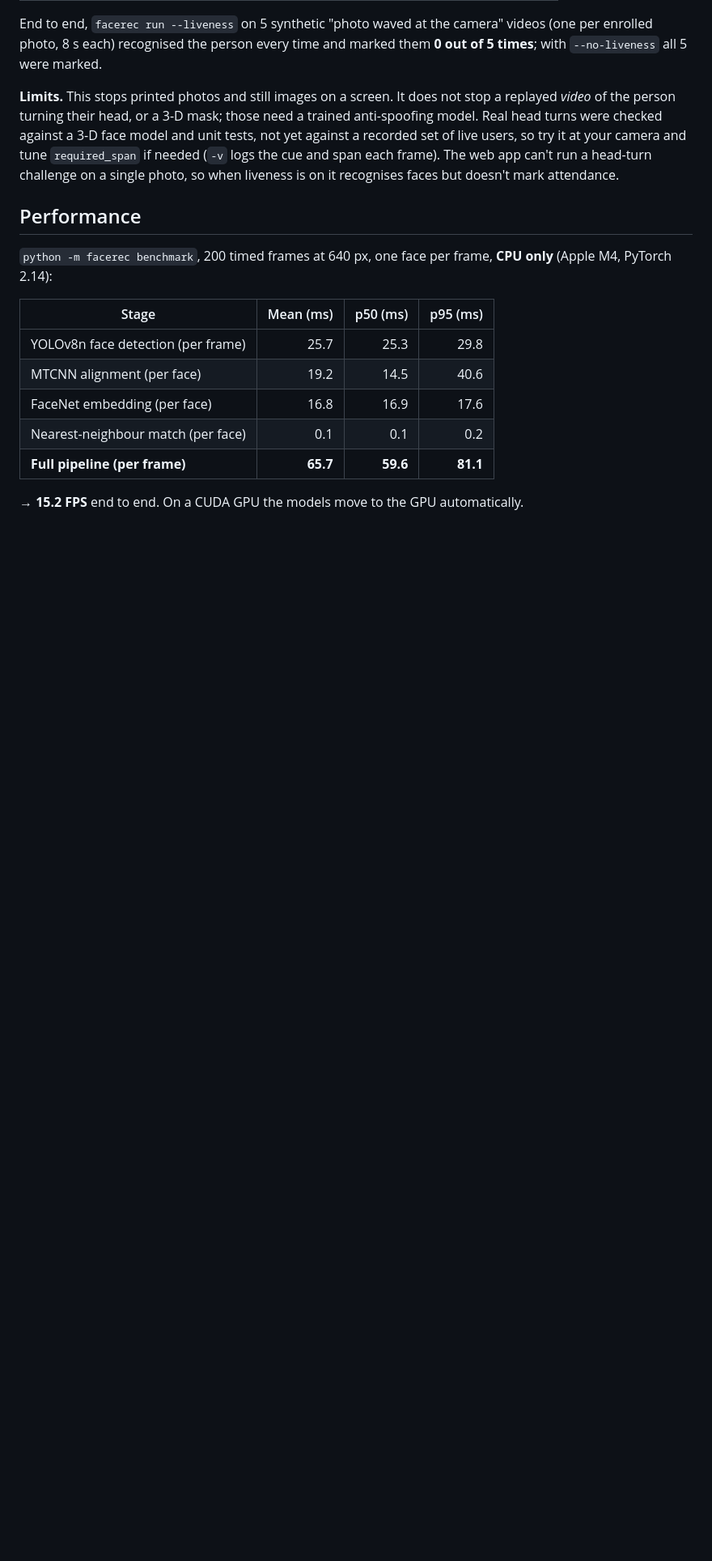
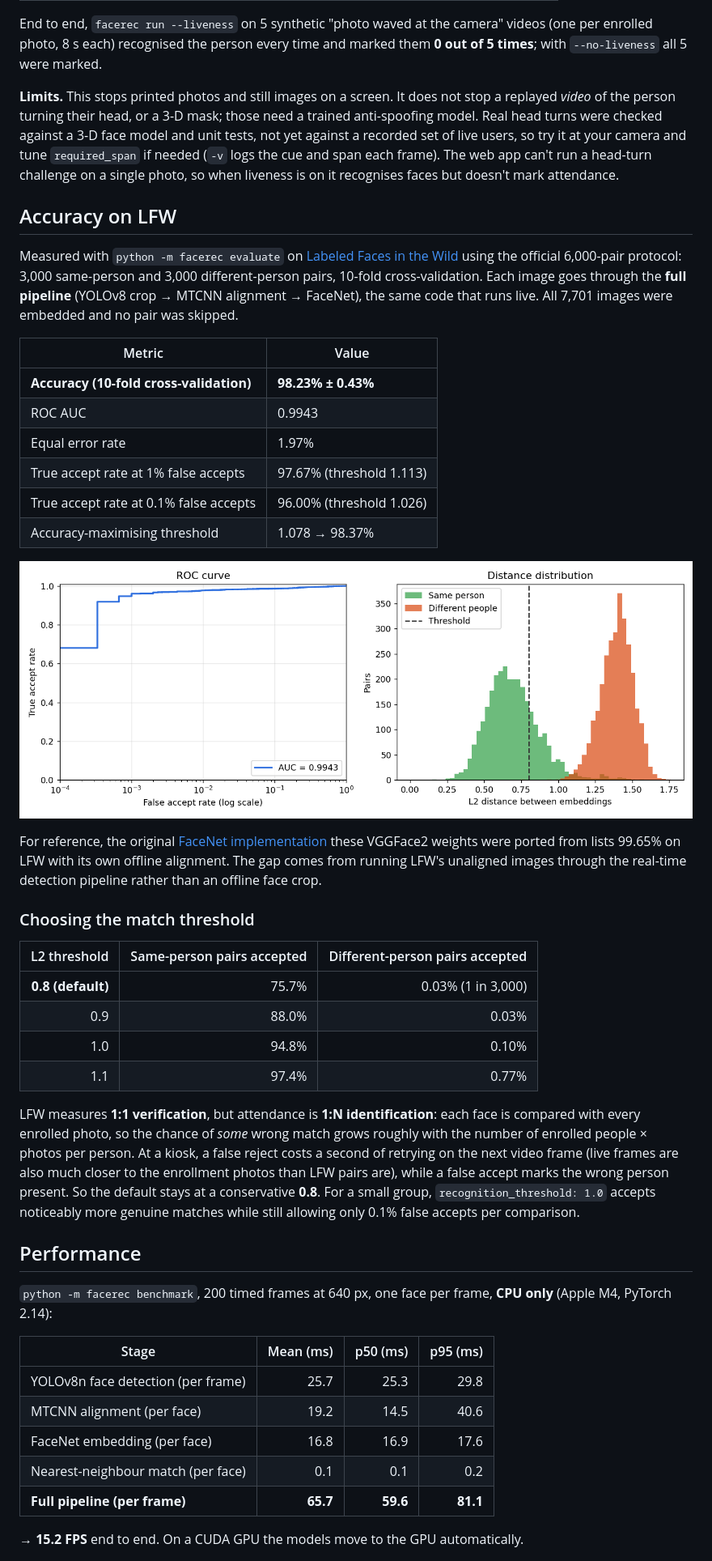
Before and after one commit to mahajanp2804/Face-Recognition-using-YoloV8-and-FaceNet-main, a Markdown page: README.md, the part around one of its changes. Shown at 81% size. GitHub-like rendering; pictures changed too: docs/lfw_roc.png (added); blank space fills up the shorter version.

```diff
--- a/README.md
+++ b/README.md
@@ -129,6 +139,34 @@ A photo is flat, and any way you hold a flat photo in front of a camera (move, r
 End to end, `facerec run --liveness` on 5 synthetic "photo waved at the camera" videos (one per enrolled photo, 8 s each) recognised the person every time and marked them **0 out of 5 times**; with `--no-liveness` all 5 were marked.
 
 **Limits.** This stops printed photos and still images on a screen. It does not stop a replayed *video* of the person turning their head, or a 3-D mask; those need a trained anti-spoofing model. Real head turns were checked against a 3-D face model and unit tests, not yet against a recorded set of live users, so try it at your camera and tune `required_span` if needed (`-v` logs the cue and span each frame). The web app can't run a head-turn challenge on a single photo, so when liveness is on it recognises faces but doesn't mark attendance.
+
+## Accuracy on LFW
+
+Measured with `python -m facerec evaluate` on [Labeled Faces in the Wild](https://vis-www.cs.umass.edu/lfw/) using the official 6,000-pair protocol: 3,000 same-person and 3,000 different-person pairs, 10-fold cross-validation. Each image goes through the **full pipeline** (YOLOv8 crop → MTCNN alignment → FaceNet), the same code that runs live. All 7,701 images were embedded and no pair was skipped.
+
+| Metric | Value |
+| --- | --- |
+| **Accuracy (10-fold cross-validation)** | **98.23% ± 0.43%** |
+| ROC AUC | 0.9943 |
+| Equal error rate | 1.97% |
+| True accept rate at 1% false accepts | 97.67% (threshold 1.113) |
+| True accept rate at 0.1% false accepts | 96.00% (threshold 1.026) |
+| Accuracy-maximising threshold | 1.078 → 98.37% |
+
+![ROC curve and distance histogram on LFW](docs/lfw_roc.png)
+
+For reference, the original [FaceNet implementation](https://github.com/davidsandberg/facenet) these VGGFace2 weights were ported from lists 99.65% on LFW with its own offline alignment. The gap comes from running LFW's unaligned images through the real-time detection pipeline rather than an offline face crop.
+
+### Choosing the match threshold
+
+| L2 threshold | Same-person pairs accepted | Different-person pairs accepted |
+| ---: | ---: | ---: |
+| **0.8 (default)** | 75.7% | 0.03% (1 in 3,000) |
+| 0.9 | 88.0% | 0.03% |
+| 1.0 | 94.8% | 0.10% |
+| 1.1 | 97.4% | 0.77% |
+
+LFW measures **1:1 verification**, but attendance is **1:N identification**: each face is compared with every enrolled photo, so the chance of *some* wrong match grows roughly with the number of enrolled people × photos per person. At a kiosk, a false reject costs a second of retrying on the next video frame (live frames are also much closer to the enrollment photos than LFW pairs are), while a false accept marks the wrong person present. So the default stays at a conservative **0.8**. For a small group, `recognition_threshold: 1.0` accepts noticeably more genuine matches while still allowing only 0.1% false accepts per comparison.
 
 ## Performance
 
```
Also changed, not shown: other parts of README.md (+14 -3 lines).
